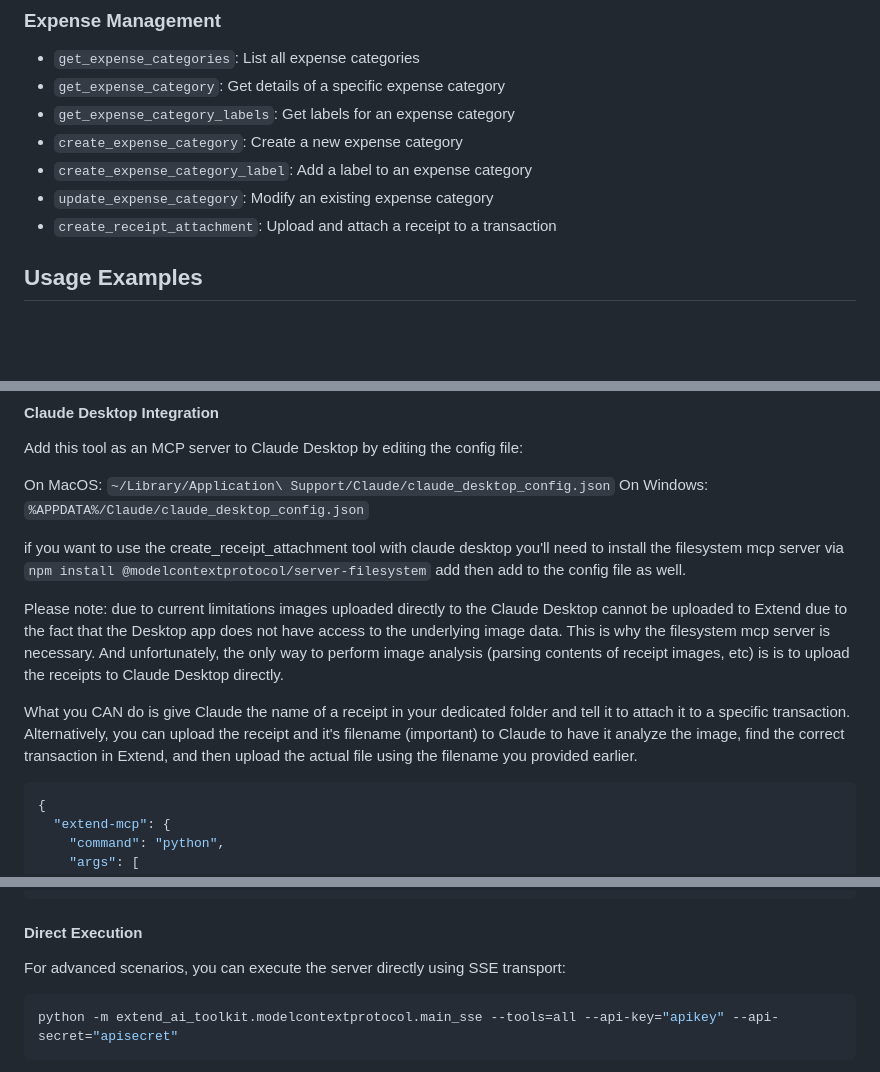
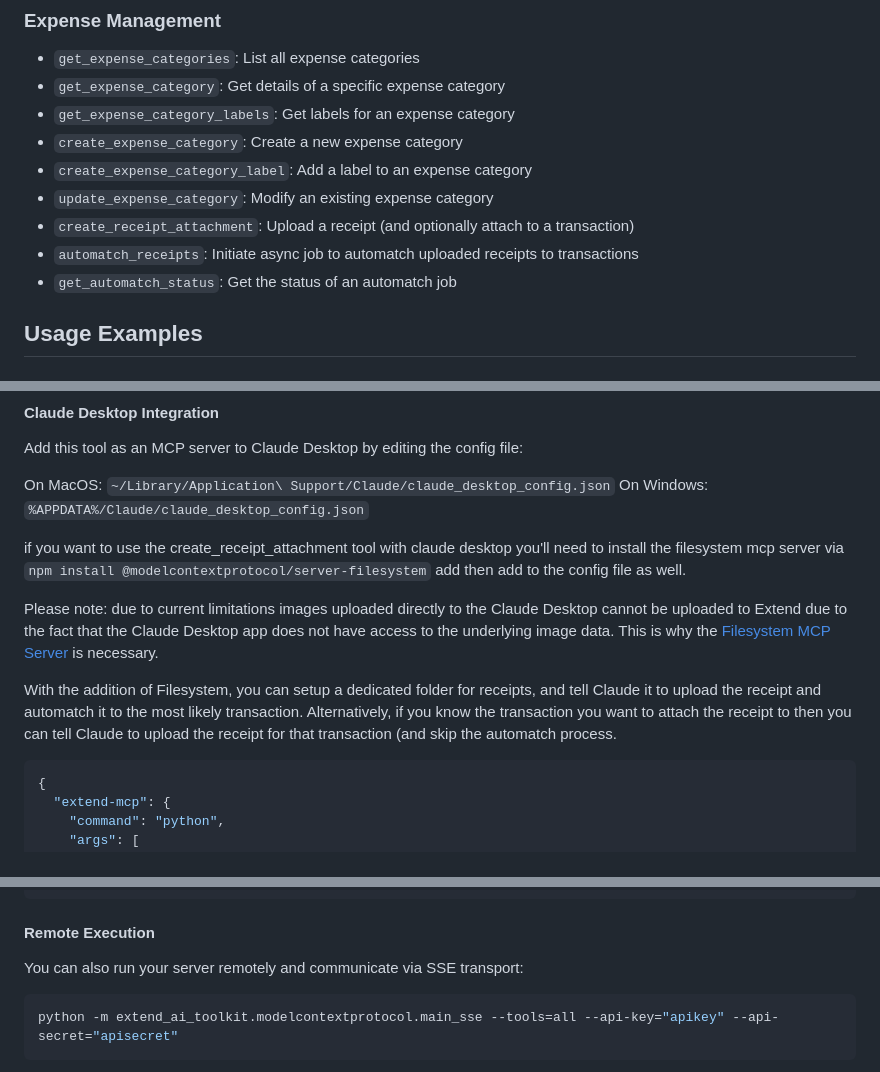
Before and after one commit to paywithextend/extend-ai-toolkit, a Markdown page: README.md, 3 parts joined by grey strips. Rendered like a GitHub page; blank space fills up the shorter version.

Commit message:
docs: update READM

````diff
--- a/README.md
+++ b/README.md
@@ -68,7 +68,9 @@ The toolkit provides a comprehensive set of tools organized by functionality:
 - `create_expense_category`: Create a new expense category
 - `create_expense_category_label`: Add a label to an expense category
 - `update_expense_category`: Modify an existing expense category
-- `create_receipt_attachment`: Upload and attach a receipt to a transaction
+- `create_receipt_attachment`: Upload a receipt (and optionally attach to a transaction)
+- `automatch_receipts`: Initiate async job to automatch uploaded receipts to transactions
+- `get_automatch_status`: Get the status of an automatch job
 
 ## Usage Examples
 
@@ -93,10 +95,9 @@ On Windows: `%APPDATA%/Claude/claude_desktop_config.json`
 
 if you want to use the create_receipt_attachment tool with claude desktop you'll need to install the filesystem mcp server via `npm install @modelcontextprotocol/server-filesystem` add then add to the config file as well.
 
-Please note: due to current limitations images uploaded directly to the Claude Desktop cannot be uploaded to Extend due to the fact that the Desktop app does not have access to the underlying image data. This is why the filesystem mcp server is necessary. And unfortunately, the only way to perform image analysis (parsing contents of receipt images, etc) is is to upload the receipts to Claude Desktop directly.
+Please note: due to current limitations images uploaded directly to the Claude Desktop cannot be uploaded to Extend due to the fact that the Claude Desktop app does not have access to the underlying image data. This is why the [Filesystem MCP Server](https://github.com/modelcontextprotocol/servers/tree/main/src/filesystem) is necessary.
 
-What you CAN do is give Claude the name of a receipt in your dedicated folder and tell it to attach it to a specific transaction. Alternatively, you can upload the receipt and it's filename (important) to Claude to have it analyze the image, find the correct transaction in Extend, and then upload the actual file using the filename you provided earlier.
-
+With the addition of Filesystem, you can setup a dedicated folder for receipts, and tell Claude it to upload the receipt and automatch it to the most likely transaction. Alternatively, if you know the transaction you want to attach the receipt to then you can tell Claude to upload the receipt for that transaction (and skip the automatch process.
 
 
 ```json
@@ -125,9 +126,9 @@ What you CAN do is give Claude the name of a receipt in your dedicated folder an
 }
 ```
 
-#### Direct Execution
+#### Remote Execution
 
-For advanced scenarios, you can execute the server directly using SSE transport:
+You can also run your server remotely and communicate via SSE transport:
 
 ```bash
 python -m extend_ai_toolkit.modelcontextprotocol.main_sse --tools=all --api-key="apikey" --api-secret="apisecret"
````
